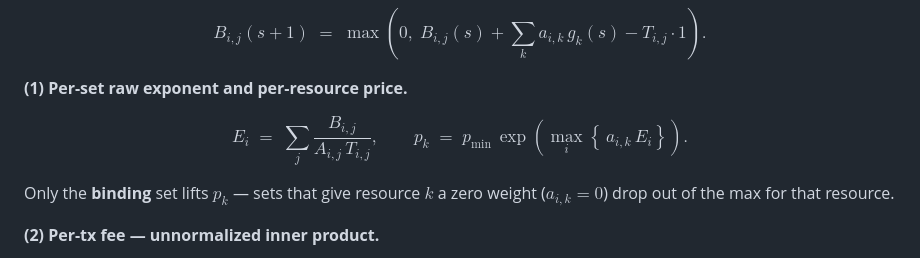
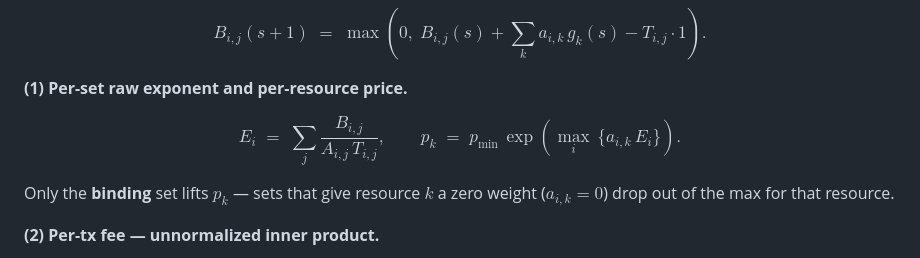
Before and after one commit to Entropy-Advisors/arbos60_dynamic_pricing_sim, a Markdown page: docs/arbos51_vs_arbos60_equations.md, the part around the change. Rendered like a GitHub page.

Commit message:
Equations doc: drop \left\{...\right\} for plain \{...\}
GitHub's KaTeX rejects `\left\{` as a delimiter ("Missing or unrecognized
delimiter for \left"). The braces in the per-resource price equation
enclose only `a_{i,k} E_i` — no need for auto-sizing. Plain `\{...\}`
renders cleanly everywhere.

```diff
--- a/docs/arbos51_vs_arbos60_equations.md
+++ b/docs/arbos51_vs_arbos60_equations.md
@@ -95,7 +95,7 @@ $$
 $$
 E_i \;=\; \sum_j \frac{B_{i,j}}{A_{i,j}\,T_{i,j}},
 \qquad
-p_k \;=\; p_{\min}\,\exp\!\left(\max_i\left\{\,a_{i,k}\,E_i\right\}\right).
+p_k \;=\; p_{\min}\,\exp\!\left(\max_i\,\{a_{i,k}\,E_i\}\right).
 $$
 
 Only the **binding** set lifts $p_k$ — sets that give resource $k$ a zero
```
